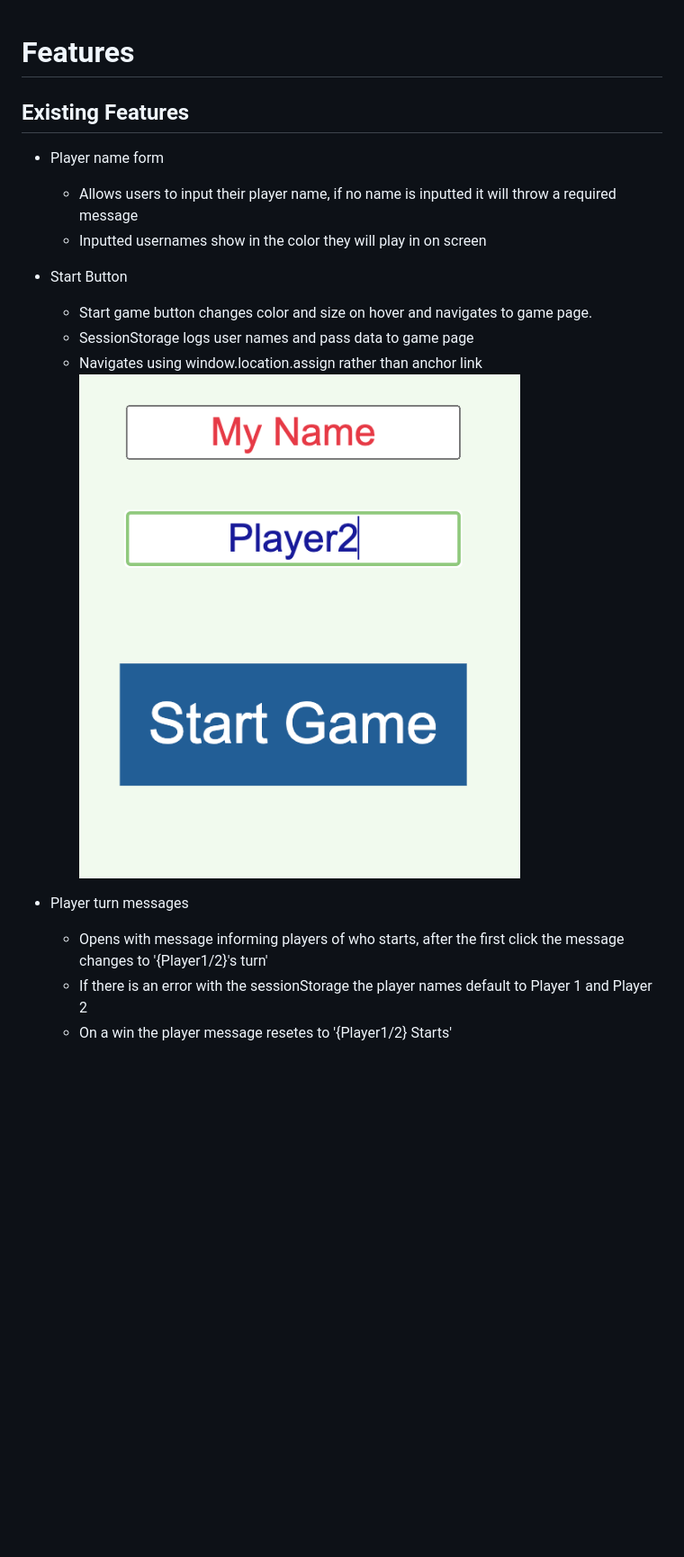
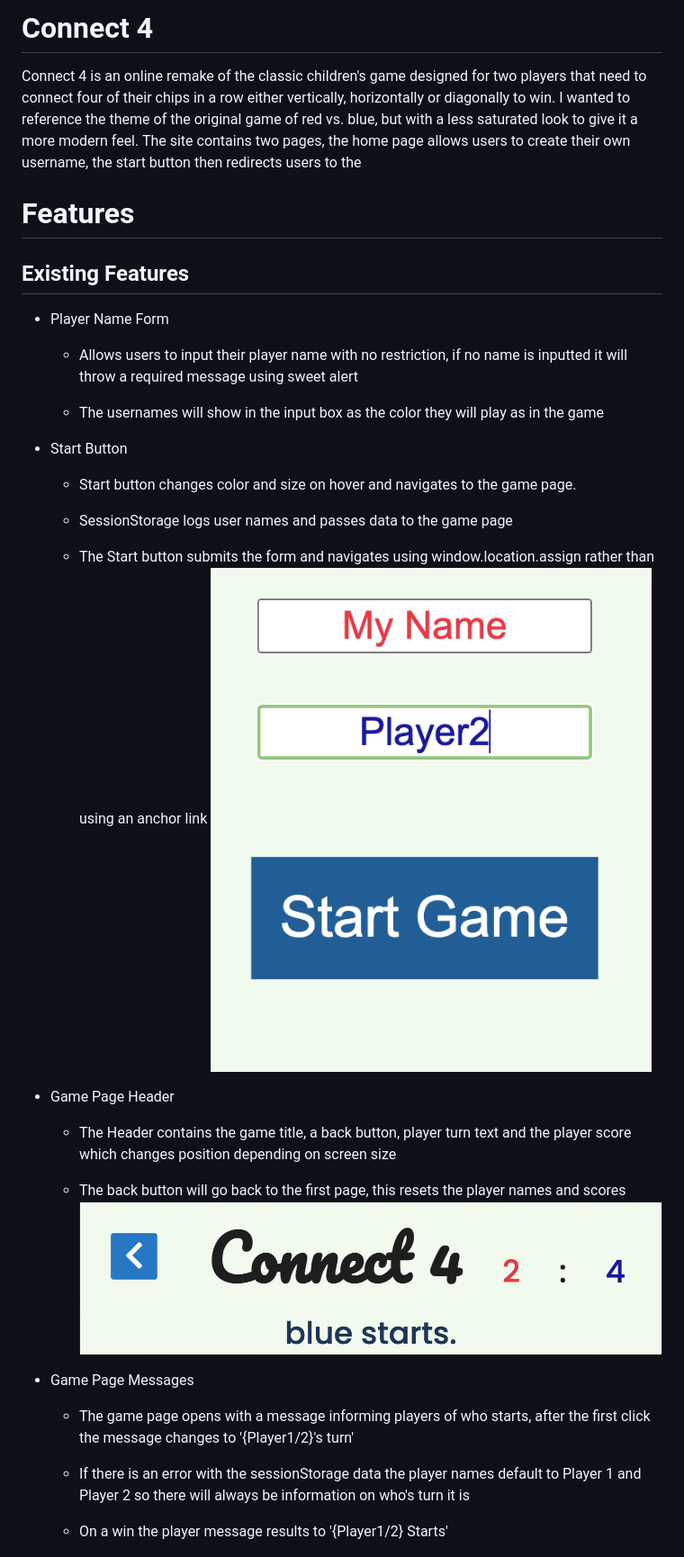
Before and after one commit to dilner1/Connect-4, a Markdown page: README.md, the part around the change printed below. Shown: that part at 90% size. GitHub-like rendering; pictures changed too: assets/Images/game_page_header.png (added); blank space fills up the shorter version.

```diff
--- a/README.md
+++ b/README.md
@@ -1,20 +1,36 @@
+# Connect 4
+
+Connect 4 is an online remake of the classic children's game designed for two players that need to connect four of their chips in a row either vertically, horizontally or diagonally to win. I wanted to reference the theme of the original game of red vs. blue, but with a less saturated look to give it a more modern feel. The site contains two pages, the home page allows users to create their own username, the start button then redirects users to the
+
 # Features
 
 ## Existing Features
 
-- Player name form
-    - Allows users to input their player name, if no name is inputted it will throw a required message
-    - Inputted usernames show in the color they will play in on screen
+- Player Name Form
+    - Allows users to input their player name with no restriction, if no name is inputted it will throw a required message using sweet alert
+
+    - The usernames will show in the input box as the color they will play as in the game
+
 - Start Button
-    - Start game button changes color and size on hover and navigates to game page.
-    - SessionStorage logs user names and pass data to game page
-    - Navigates using window.location.assign rather than anchor link
+    - Start button changes color and size on hover and navigates to the game page.
+
+    - SessionStorage logs user names and passes data to the game page
+
+    - The Start button submits the form and navigates using window.location.assign rather than using an anchor link
 ![Hover button](assets/Images/button_hover.png)
 
-- Player turn messages
-    - Opens with message informing players of who starts, after the first click the message changes to '{Player1/2}'s turn'
-    - If there is an error with the sessionStorage the player names default to Player 1 and Player 2
-    - On a win the player message resetes to '{Player1/2} Starts'
+- Game Page Header
+    - The Header contains the game title, a back button, player turn text and the player score which changes position depending on screen size
+
+    - The back button will go back to the first page, this resets the player names and scores
+![Game Page Header](assets/Images/game_page_header.png)
+
+- Game Page Messages
+    - The game page opens with a message informing players of who starts, after the first click the message changes to '{Player1/2}'s turn'
+
+    - If there is an error with the sessionStorage data the player names default to Player 1 and Player 2 so there will always be information on who's turn it is
+
+    - On a win the player message results to '{Player1/2} Starts'
 
     ![Player start](assets/Images/player_starts.png)
     ![Player turn](assets/Images/player_turn.png)
```
Also changed, not shown: other parts of README.md (+14 -23 lines), assets/Images/blue_wins.png (added), assets/Images/draw.png (added), assets/Images/value_error_message.png (deleted), assets/Images/win_message.png (deleted).
